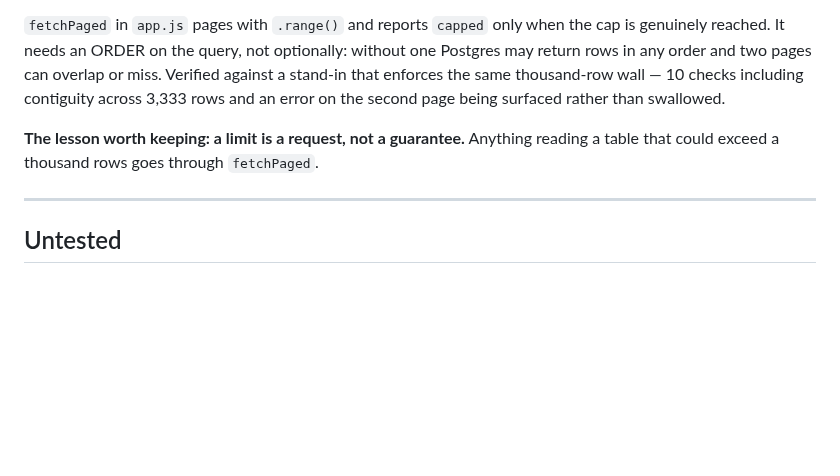
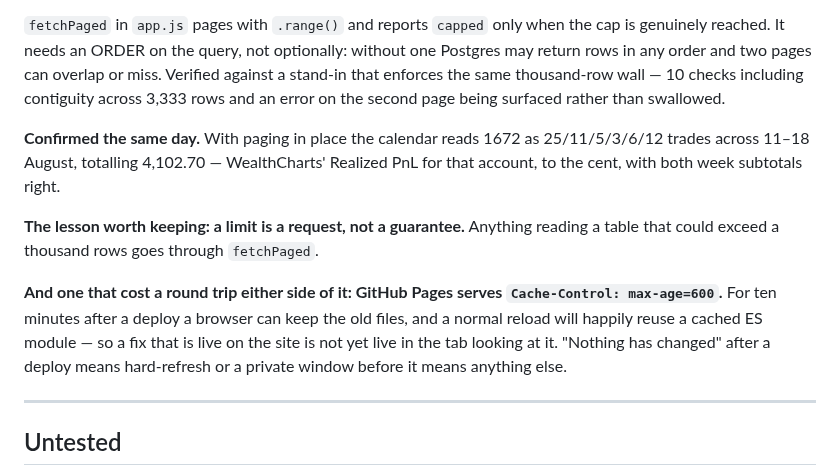
Before and after one commit to KingKag3/the-mentorship-guide, a Markdown page: HANDOVER.md, the part around the change. GitHub-like rendering; blank space fills up the shorter version.

Commit message:
The paging fix is confirmed against WealthCharts
With .range() paging in place the calendar reads 1672 as 25, 11, 5, 3, 6 and 12
trades across 11 to 18 August, totalling 4,102.70 - WealthCharts' Realized PnL
for that account to the cent, both week subtotals included.

Also recorded: GitHub Pages serves Cache-Control max-age=600, so for ten minutes
after a deploy a browser can keep the old files and a normal reload will reuse a
cached ES module. A fix live on the site is not yet live in the tab looking at
it, and this cost a round trip at both ends of the thousand-row hunt - once
reading an importer that had not deployed, once reading a calendar that had.
"Nothing has changed" after a deploy means hard-refresh or a private window
before it means anything else.

Co-Authored-By: Claude Opus 5 <noreply@anthropic.com>

```diff
--- a/HANDOVER.md
+++ b/HANDOVER.md
@@ -398,8 +398,18 @@ order and two pages can overlap or miss. Verified against a stand-in that enforc
 thousand-row wall — 10 checks including contiguity across 3,333 rows and an error on the second
 page being surfaced rather than swallowed.
 
+**Confirmed the same day.** With paging in place the calendar reads 1672 as 25/11/5/3/6/12 trades
+across 11–18 August, totalling 4,102.70 — WealthCharts' Realized PnL for that account, to the cent,
+with both week subtotals right.
+
 **The lesson worth keeping: a limit is a request, not a guarantee.** Anything reading a table that
 could exceed a thousand rows goes through `fetchPaged`.
+
+**And one that cost a round trip either side of it: GitHub Pages serves `Cache-Control: max-age=600`.**
+For ten minutes after a deploy a browser can keep the old files, and a normal reload will happily
+reuse a cached ES module — so a fix that is live on the site is not yet live in the tab looking at
+it. "Nothing has changed" after a deploy means hard-refresh or a private window before it means
+anything else.
 
 ---
 
```
